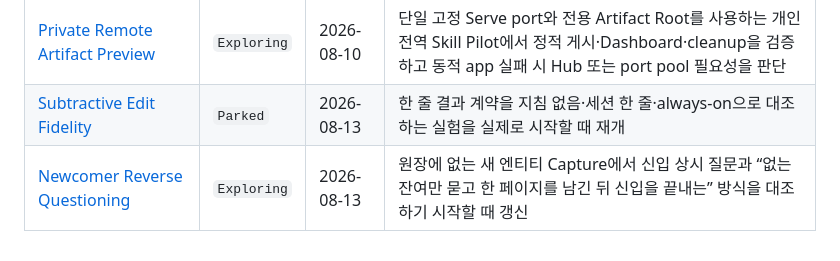
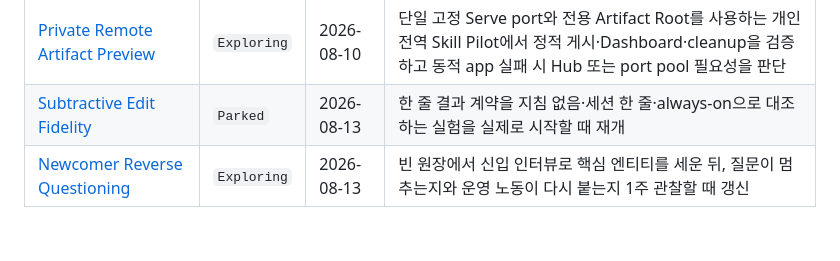
Before and after one commit to SWBaek/improvement-ai, a Markdown page: docs/idea/README.md, the part around the change. GitHub-like rendering.

Commit message:
Note operator willingness to restart instead of growing WorkOs (#52)
The intern idea is now evaluated as a greenfield bootstrap, not a patch on the existing vault.

```diff
--- a/docs/idea/README.md
+++ b/docs/idea/README.md
@@ -48,4 +48,4 @@ Idea 단계에서는 실행 가능한 runtime, 설치형 Skill, formal schema나
 | [Local Project Continuity](local-project-continuity.md) | `Promoted` | 2026-08-07 | Pilot evidence가 최초 문제나 핵심 가설을 반박할 때 탐색 배경 재검토 |
 | [Private Remote Artifact Preview](private-remote-artifact-preview.md) | `Exploring` | 2026-08-10 | 단일 고정 Serve port와 전용 Artifact Root를 사용하는 개인 전역 Skill Pilot에서 정적 게시·Dashboard·cleanup을 검증하고 동적 app 실패 시 Hub 또는 port pool 필요성을 판단 |
 | [Subtractive Edit Fidelity](subtractive-edit-fidelity.md) | `Parked` | 2026-08-13 | 한 줄 결과 계약을 지침 없음·세션 한 줄·always-on으로 대조하는 실험을 실제로 시작할 때 재개 |
-| [Newcomer Reverse Questioning](newcomer-reverse-questioning.md) | `Exploring` | 2026-08-13 | 원장에 없는 새 엔티티 Capture에서 신입 상시 질문과 “없는 잔여만 묻고 한 페이지를 남긴 뒤 신입을 끝내는” 방식을 대조하기 시작할 때 갱신 |
+| [Newcomer Reverse Questioning](newcomer-reverse-questioning.md) | `Exploring` | 2026-08-13 | 빈 원장에서 신입 인터뷰로 핵심 엔티티를 세운 뒤, 질문이 멈추는지와 운영 노동이 다시 붙는지 1주 관찰할 때 갱신 |
```
Also changed, not shown: docs/idea/newcomer-reverse-questioning.md (+3 -3 lines).
